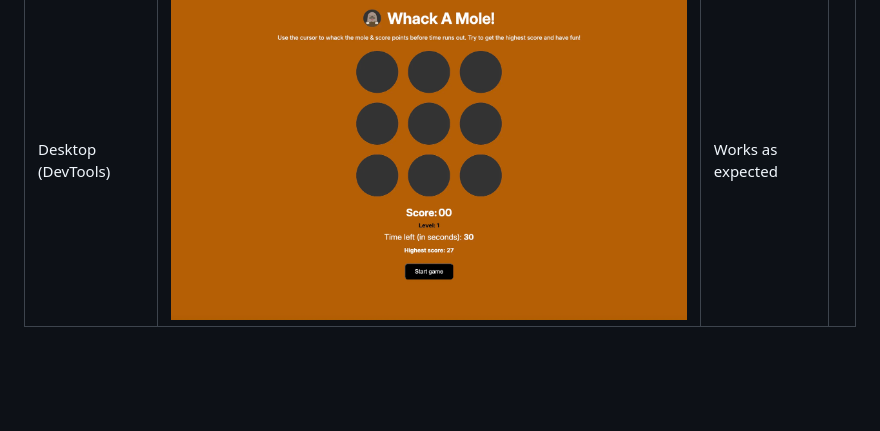
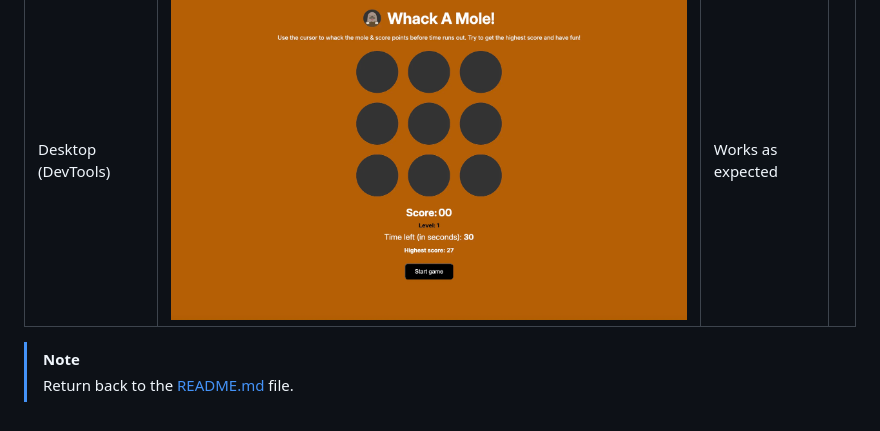
Before and after one commit to Reubes77/whack-a-mole, a Markdown page: TESTING.md, the part around the change. Rendered like a GitHub page; blank space fills up the shorter version.

```diff
--- a/TESTING.md
+++ b/TESTING.md
@@ -66,3 +66,6 @@ I've tested my deployed project for responsiveness issues.
 | Mobile (DevTools) | ![screenshot](assets/images/mobile-responsive.png) | Works as expected |
 | Tablet (DevTools) | ![screenshot](assets/images/tablet-responsive.png) | Works as expected |
 | Desktop (DevTools) | ![screenshot](assets/images/desktop-responsive.png) | Works as expected |
+
+> [!NOTE]
+> Return back to the [README.md](README.md) file.
```
Also changed, not shown: README.md (+51 -2 lines).
